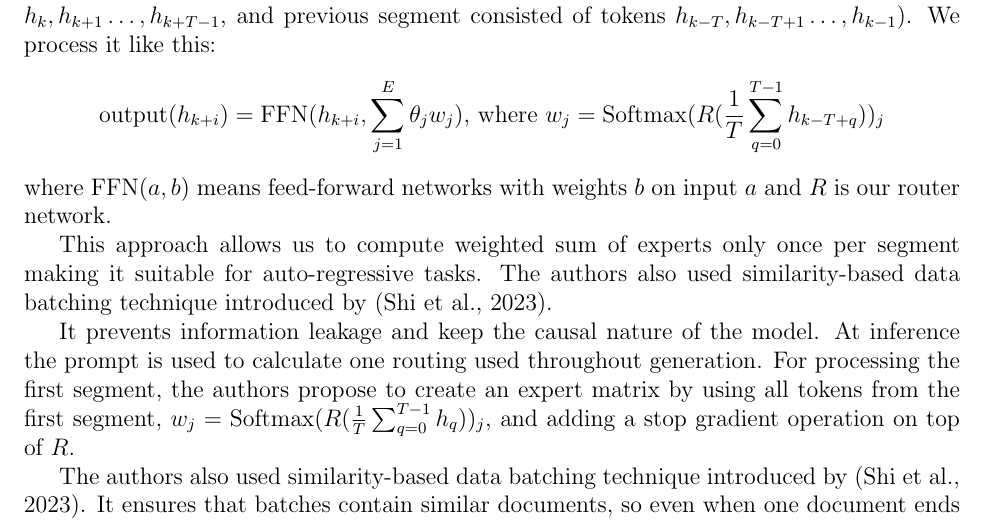
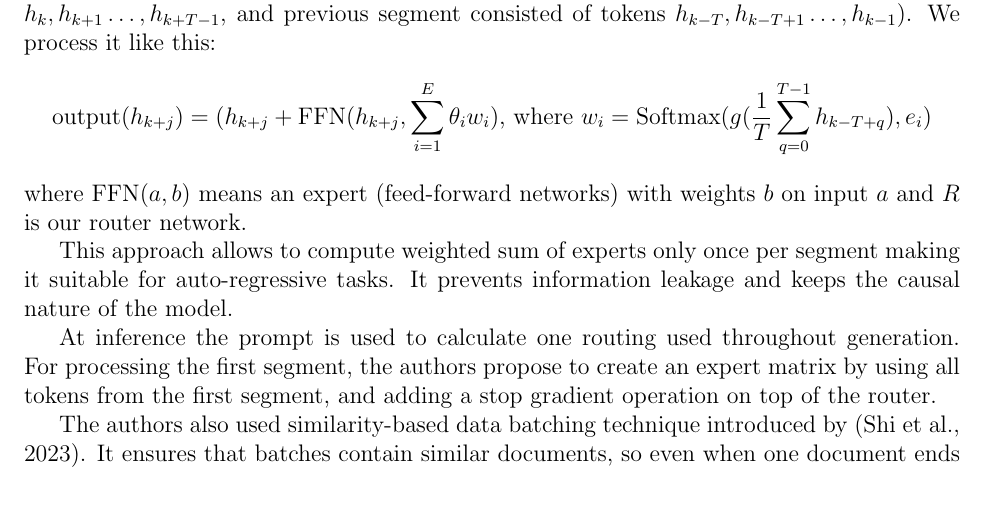
Before and after one commit to MichalMaszkowski/Multi-Headed_Lory, a LaTeX paper (report/main.tex): part of page 3 of 7, cut so that both start at the same text. Compiled offline with pdfLaTeX.

Commit message:
add my (Michal's) changes to Lory subsection
correct the equation, delete duplicate sentence, polish

```diff
--- a/report/main.tex
+++ b/report/main.tex
@@ -71,13 +71,12 @@ Moreover, while current tokenization patterns limit a model's ability to capture
 
 \subsection{Lory}
 Assume that we have $E$ feed-forward expert networks, each parameterised by weights $\theta_i$. To process a sequence of $L$ tokens, with hidden representations $h_1, h_2, \dots h_L$ we divide it into $N$ segments of length $T = \frac{L}{N}$. Each segment will be processed by a single "merged expert" that is created based on the information from the previous segment. Let's suppose that we currently want to start to process segment $k>1$ (so we want to process tokens $h_k, h_{k+1}\dots ,h_{k+T -1}$, and previous segment consisted of tokens $h_{k - T}, h_{k-T+1}\dots ,h_{k-1}$). We process it like this:
-\[\text{output}(h_{k + i}) = \text{FFN}(h_{k+i}, \sum_{j=1}^E \theta_j w_j) \text{,   where  } w_j = \text{Softmax}(R(\frac{1}{T}\sum_{q = 0}^{T-1}h_{k-T+q}))_j\] where $\text{FFN}(a, b)$ means feed-forward networks with weights $b$ on input $a$ and $R$ is our router network.
+\[\text{output}(h_{k + j}) = (h_{k + j} + \text{FFN}(h_{k+j}, \sum_{i=1}^E \theta_i w_i) \text{,   where  } w_i = \text{Softmax}(g(\frac{1}{T}\sum_{q = 0}^{T-1}h_{k-T+q}), e_i)\] where $\text{FFN}(a, b)$ means an expert (feed-forward networks) with weights $b$ on input $a$ and $R$ is our router network.
 
-This approach allows us to compute weighted sum of experts only once per segment making it suitable for auto-regressive tasks. The authors also used similarity-based data batching technique introduced by (\cite{shi2023context}).
+This approach allows to compute weighted sum of experts only once per segment making it suitable for auto-regressive tasks. It prevents information leakage and keeps the causal nature of the model.
 
-It prevents information leakage and keep the causal nature of the model.
 At inference the prompt is used to calculate one routing used throughout generation.
-For processing the first segment, the authors propose to create an expert matrix by using all tokens from the first segment, $w_j = \text{Softmax}(R(\frac{1}{T}\sum_{q = 0}^{T-1}h_{q}))_j$, and adding a stop gradient operation on top of $R$.
+For processing the first segment, the authors propose to create an expert matrix by using all tokens from the first segment, and adding a stop gradient operation on top of the router.
 
 The authors also used similarity-based data batching technique introduced by (\cite{shi2023context}).
 It ensures that batches contain similar documents, so even when one document ends and other start inside one segment, routing decision made based on the previous document can still be relevant to the next document, which enhances expert specialization in later layers.
```
